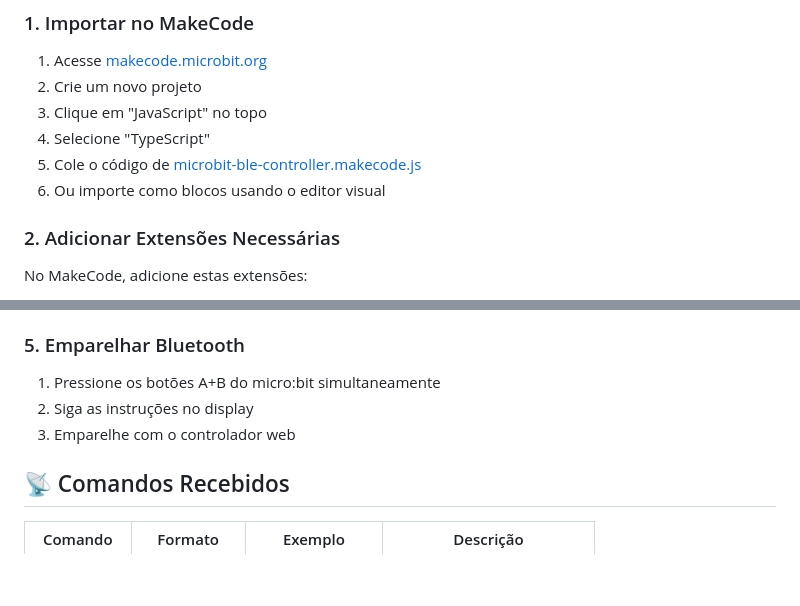
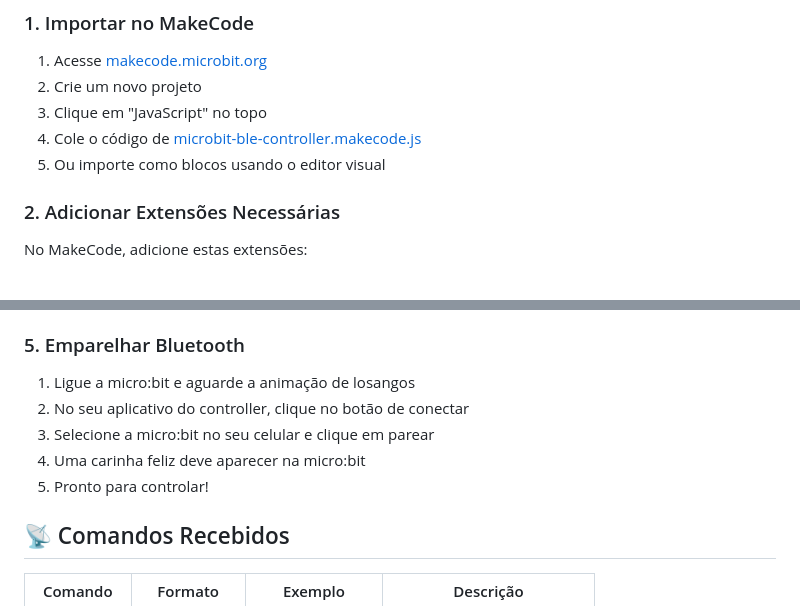
Before and after one commit to danrosselli/microbit-ble-controller, a Markdown page: examples/microbit/README.md, 2 parts joined by grey strips. Rendered like a GitHub page; blank space fills up the shorter version.

Commit message:
docs: remove TypeScript selection step and update Bluetooth pairing instructions.

```diff
--- a/examples/microbit/README.md
+++ b/examples/microbit/README.md
@@ -22,9 +22,8 @@ Este código permite que o micro:bit:
 1. Acesse [makecode.microbit.org](https://makecode.microbit.org)
 2. Crie um novo projeto
 3. Clique em "JavaScript" no topo
-4. Selecione "TypeScript"
-5. Cole o código de [microbit-ble-controller.makecode.js](microbit-ble-controller.makecode.js)
-6. Ou importe como blocos usando o editor visual
+4. Cole o código de [microbit-ble-controller.makecode.js](microbit-ble-controller.makecode.js)
+5. Ou importe como blocos usando o editor visual
 
 ### 2. Adicionar Extensões Necessárias
 
@@ -53,9 +52,11 @@ Esta etapa é **obrigatória** para que o micro:bit aceite conexões do controla
 
 ### 5. Emparelhar Bluetooth
 
-1. Pressione os botões A+B do micro:bit simultaneamente
-2. Siga as instruções no display
-3. Emparelhe com o controlador web
+1. Ligue a micro:bit e aguarde a animação de losangos
+2. No seu aplicativo do controller, clique no botão de conectar
+3. Selecione a micro:bit no seu celular e clique em parear
+4. Uma carinha feliz deve aparecer na micro:bit
+5. Pronto para controlar!
 
 ## 📡 Comandos Recebidos
 
```
